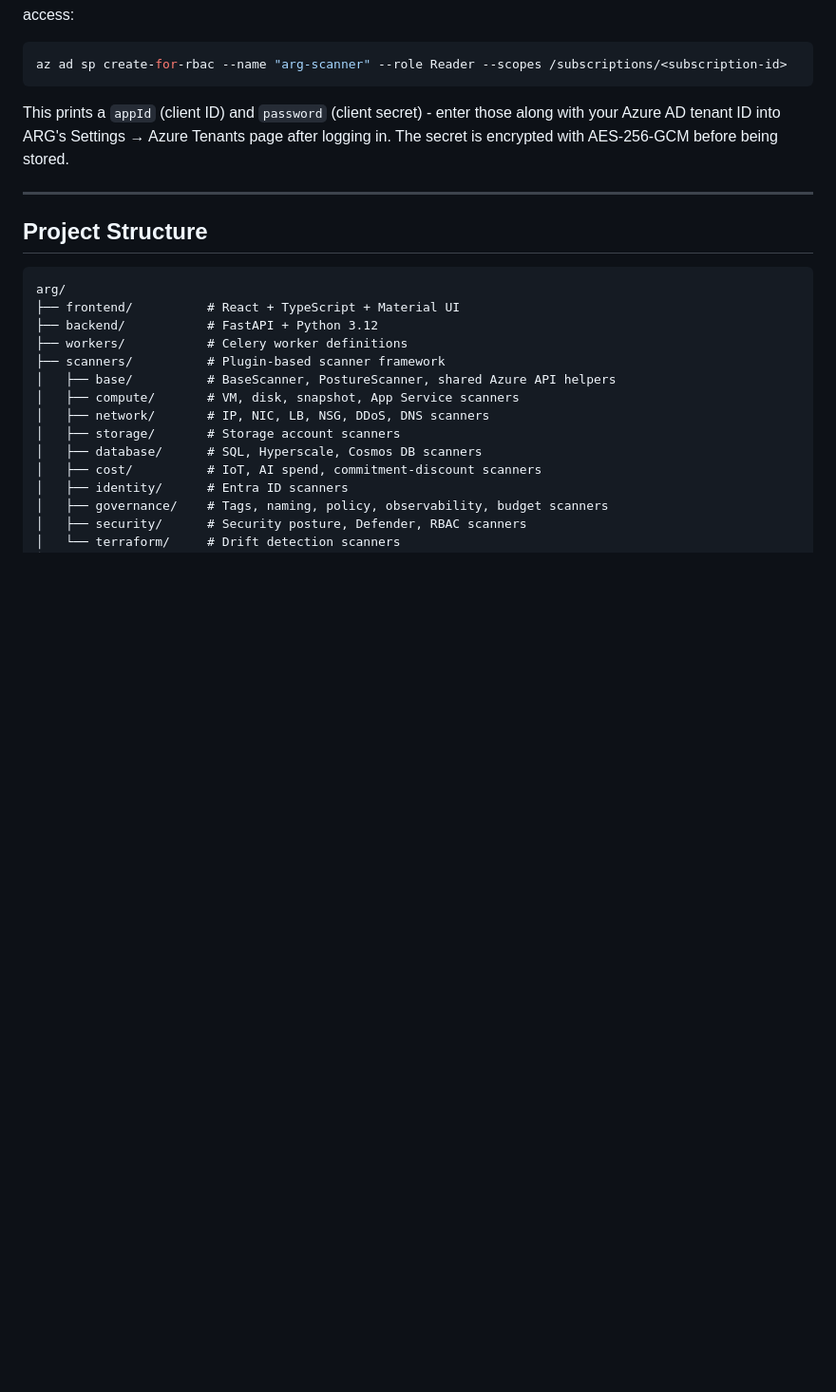
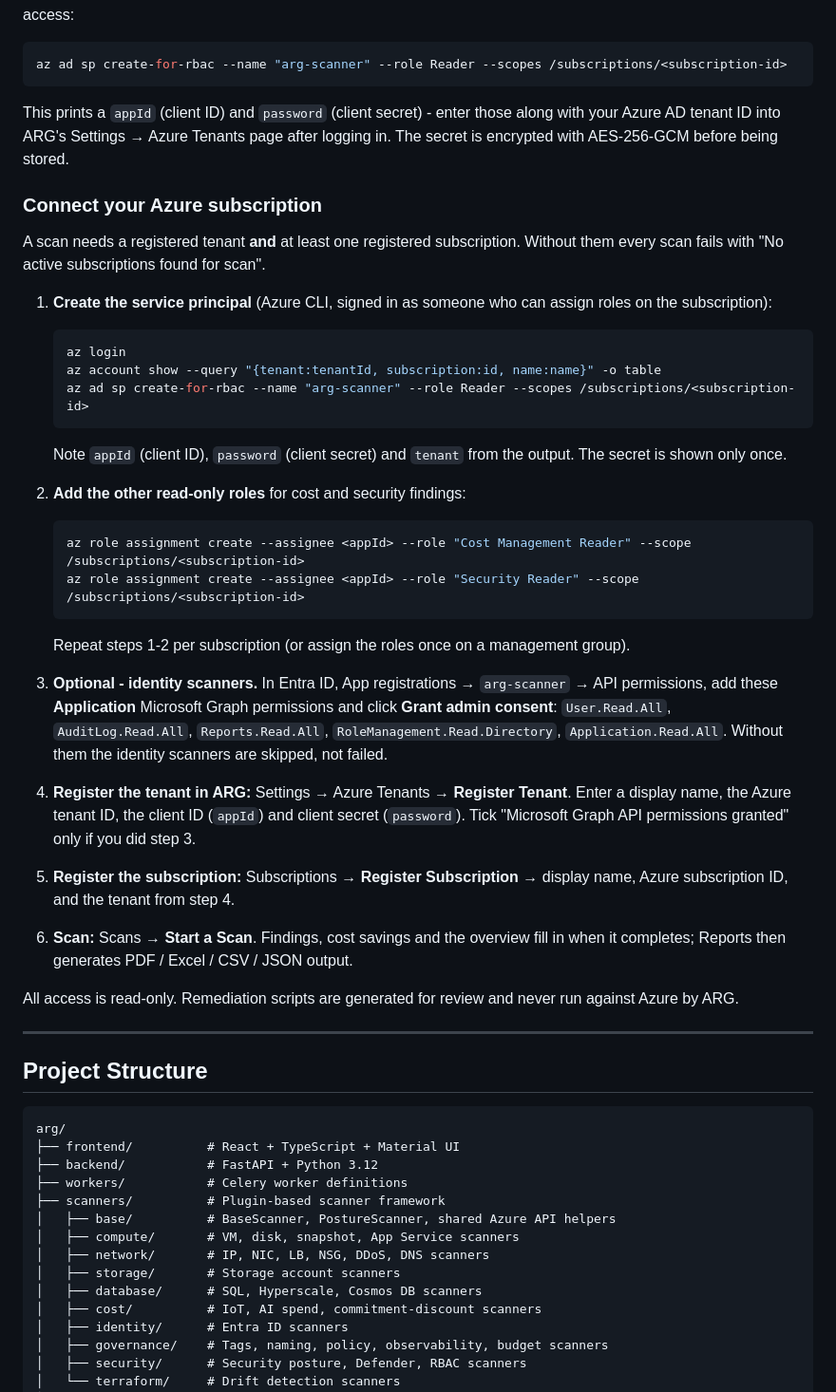
Before and after one commit to jahmed-cloud/ARG, a Markdown page: README.md, the part around one of its changes. Shown at 95% size. Rendered like a GitHub page; blank space fills up the shorter version.

Commit message:
docs: scans and reports screenshots; how to connect an Azure subscription
- README: overview, scans and reports screenshots of the Docker UI
- README: step-by-step service principal, roles, optional Graph permissions, tenant and subscription registration

````diff
--- a/README.md
+++ b/README.md
@@ -454,6 +456,47 @@ az ad sp create-for-rbac --name "arg-scanner" --role Reader --scopes /subscripti
 
 This prints a `appId` (client ID) and `password` (client secret) - enter those along with your Azure AD tenant ID into ARG's Settings → Azure Tenants page after logging in. The secret is encrypted with AES-256-GCM before being stored.
 
+### Connect your Azure subscription
+
+A scan needs a registered tenant **and** at least one registered subscription. Without them every scan fails with
+"No active subscriptions found for scan".
+
+1. **Create the service principal** (Azure CLI, signed in as someone who can assign roles on the subscription):
+
+   ```bash
+   az login
+   az account show --query "{tenant:tenantId, subscription:id, name:name}" -o table
+   az ad sp create-for-rbac --name "arg-scanner" --role Reader --scopes /subscriptions/<subscription-id>
+   ```
+
+   Note `appId` (client ID), `password` (client secret) and `tenant` from the output. The secret is shown only once.
+
+2. **Add the other read-only roles** for cost and security findings:
+
+   ```bash
+   az role assignment create --assignee <appId> --role "Cost Management Reader" --scope /subscriptions/<subscription-id>
+   az role assignment create --assignee <appId> --role "Security Reader" --scope /subscriptions/<subscription-id>
+   ```
+
+   Repeat steps 1-2 per subscription (or assign the roles once on a management group).
+
+3. **Optional - identity scanners.** In Entra ID, App registrations → `arg-scanner` → API permissions, add these
+   **Application** Microsoft Graph permissions and click **Grant admin consent**: `User.Read.All`,
+   `AuditLog.Read.All`, `Reports.Read.All`, `RoleManagement.Read.Directory`, `Application.Read.All`. Without them
+   the identity scanners are skipped, not failed.
+
+4. **Register the tenant in ARG:** Settings → Azure Tenants → **Register Tenant**. Enter a display name, the
+   Azure tenant ID, the client ID (`appId`) and client secret (`password`). Tick "Microsoft Graph API permissions
+   granted" only if you did step 3.
+
+5. **Register the subscription:** Subscriptions → **Register Subscription** → display name, Azure subscription ID, and the tenant
+   from step 4.
+
+6. **Scan:** Scans → **Start a Scan**. Findings, cost savings and the overview fill in when it completes; Reports
+   then generates PDF / Excel / CSV / JSON output.
+
+All access is read-only. Remediation scripts are generated for review and never run against Azure by ARG.
+
 ---
 
 ## Project Structure
````
Also changed, not shown: other parts of README.md (+2 -0 lines), docs/images/dashboard.png, docs/images/reports.png (added), docs/images/scans.png (added).
